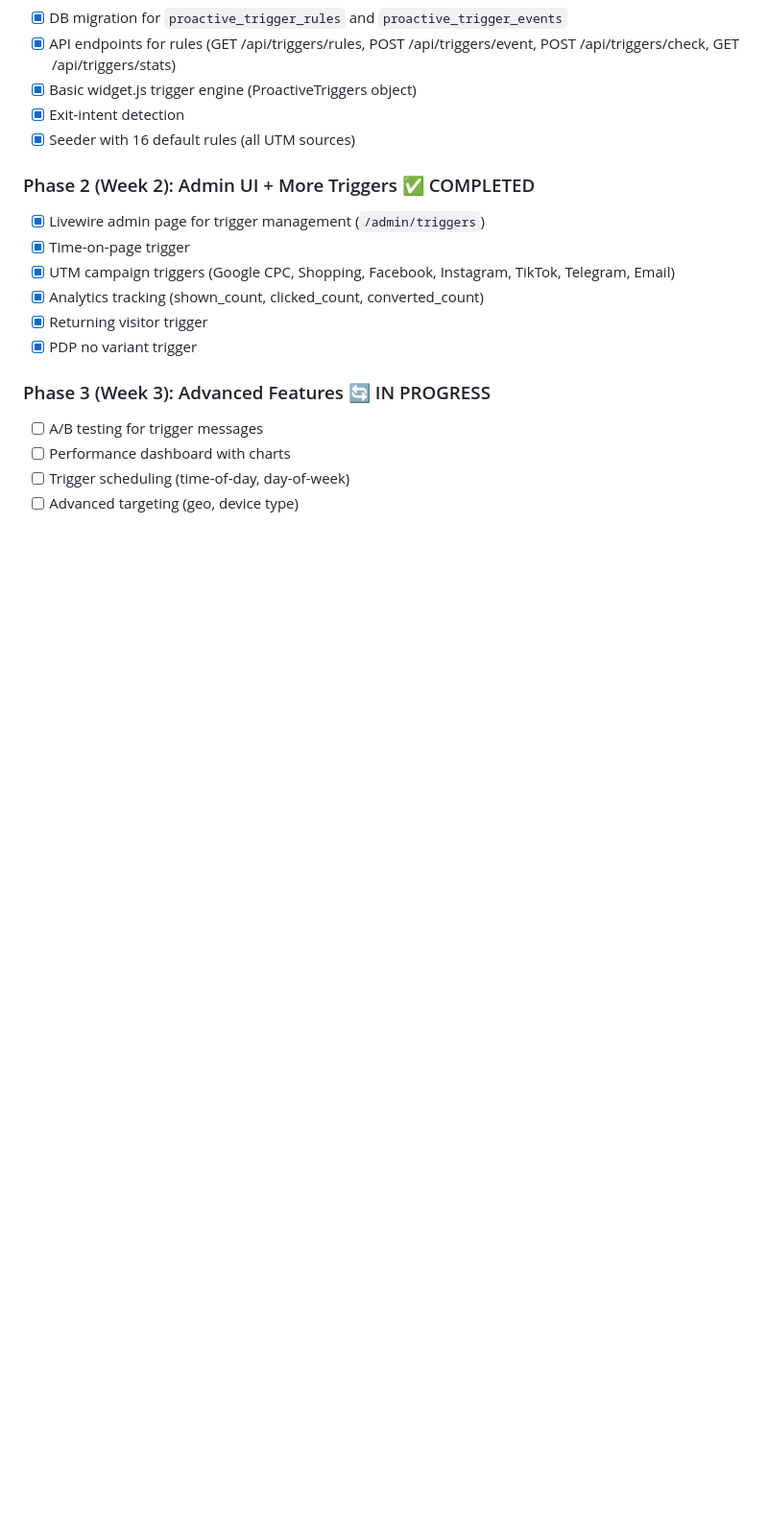
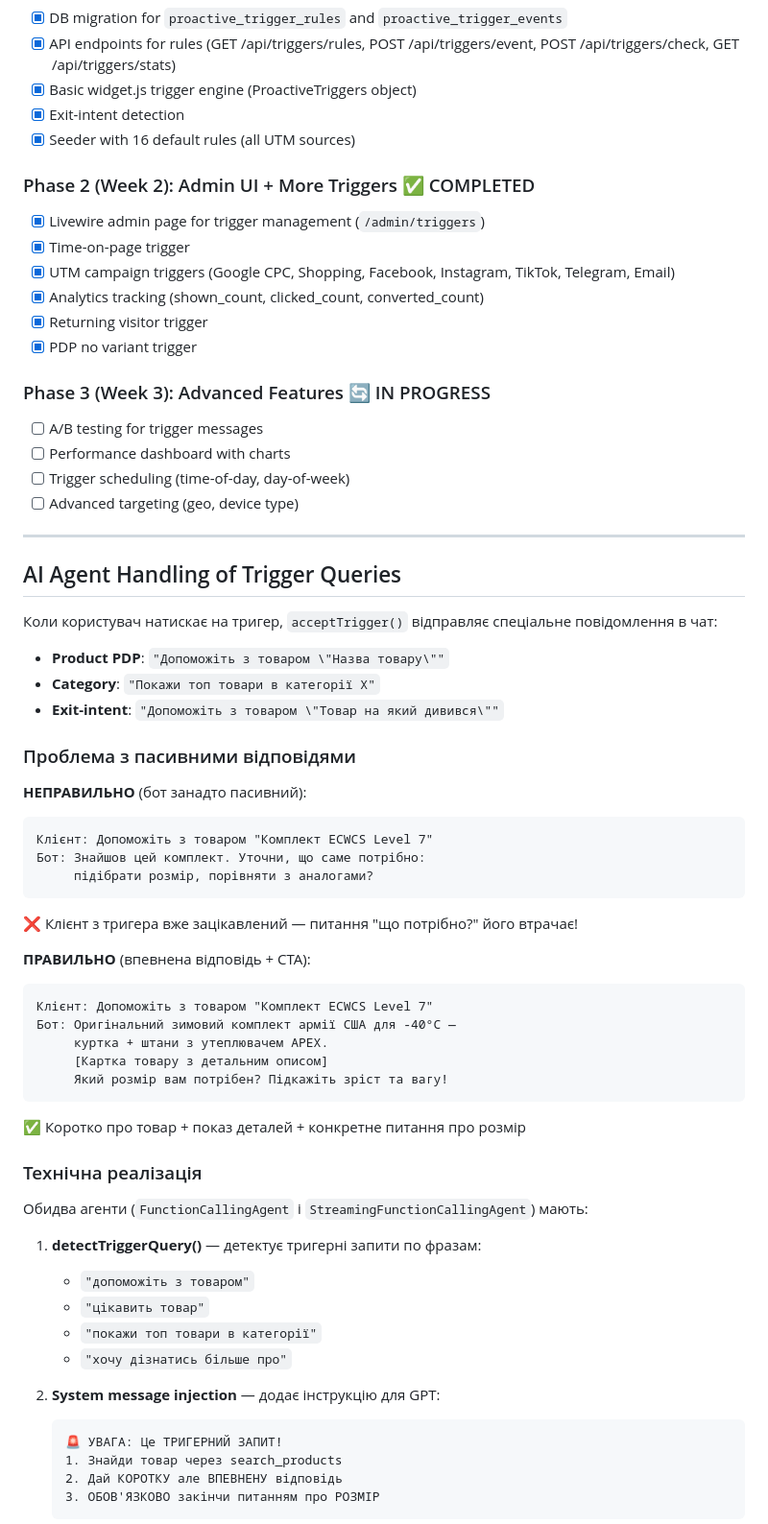
Before and after one commit to zxcghoultokyo/laravel, a Markdown page: docs/PROACTIVE_TRIGGERS.md, the part around one of its changes. Shown at 96% size. GitHub-like rendering; blank space fills up the shorter version.

Commit message:
docs: add AI handling of trigger queries section

````diff
--- a/docs/PROACTIVE_TRIGGERS.md
+++ b/docs/PROACTIVE_TRIGGERS.md
@@ -530,3 +530,50 @@ trackEvent('proactive_trigger_conversion', {
 - [ ] Trigger scheduling (time-of-day, day-of-week)
 - [ ] Advanced targeting (geo, device type)
 
+---
+
+## AI Agent Handling of Trigger Queries
+
+Коли користувач натискає на тригер, `acceptTrigger()` відправляє спеціальне повідомлення в чат:
+- **Product PDP**: `"Допоможіть з товаром \"Назва товару\""`
+- **Category**: `"Покажи топ товари в категорії X"`
+- **Exit-intent**: `"Допоможіть з товаром \"Товар на який дивився\""`
+
+### Проблема з пасивними відповідями
+
+**НЕПРАВИЛЬНО** (бот занадто пасивний):
+```
+Клієнт: Допоможіть з товаром "Комплект ECWCS Level 7"
+Бот: Знайшов цей комплект. Уточни, що саме потрібно:
+     підібрати розмір, порівняти з аналогами?
+```
+❌ Клієнт з тригера вже зацікавлений — питання "що потрібно?" його втрачає!
+
+**ПРАВИЛЬНО** (впевнена відповідь + CTA):
+```
+Клієнт: Допоможіть з товаром "Комплект ECWCS Level 7"
+Бот: Оригінальний зимовий комплект армії США для -40°C —
+     куртка + штани з утеплювачем APEX.
+     [Картка товару з детальним описом]
+     Який розмір вам потрібен? Підкажіть зріст та вагу!
+```
+✅ Коротко про товар + показ деталей + конкретне питання про розмір
+
+### Технічна реалізація
+
+Обидва агенти (`FunctionCallingAgent` і `StreamingFunctionCallingAgent`) мають:
+
+1. **detectTriggerQuery()** — детектує тригерні запити по фразам:
+   - `"допоможіть з товаром"`
+   - `"цікавить товар"`
+   - `"покажи топ товари в категорії"`
+   - `"хочу дізнатись більше про"`
+
+2. **System message injection** — додає інструкцію для GPT:
+   ```
+   🚨 УВАГА: Це ТРИГЕРНИЙ ЗАПИТ!
+   1. Знайди товар через search_products
+   2. Дай КОРОТКУ але ВПЕВНЕНУ відповідь
+   3. ОБОВ'ЯЗКОВО закінчи питанням про РОЗМІР
+   ```
+
````
Also changed, not shown: other parts of docs/PROACTIVE_TRIGGERS.md (+24 -0 lines).
